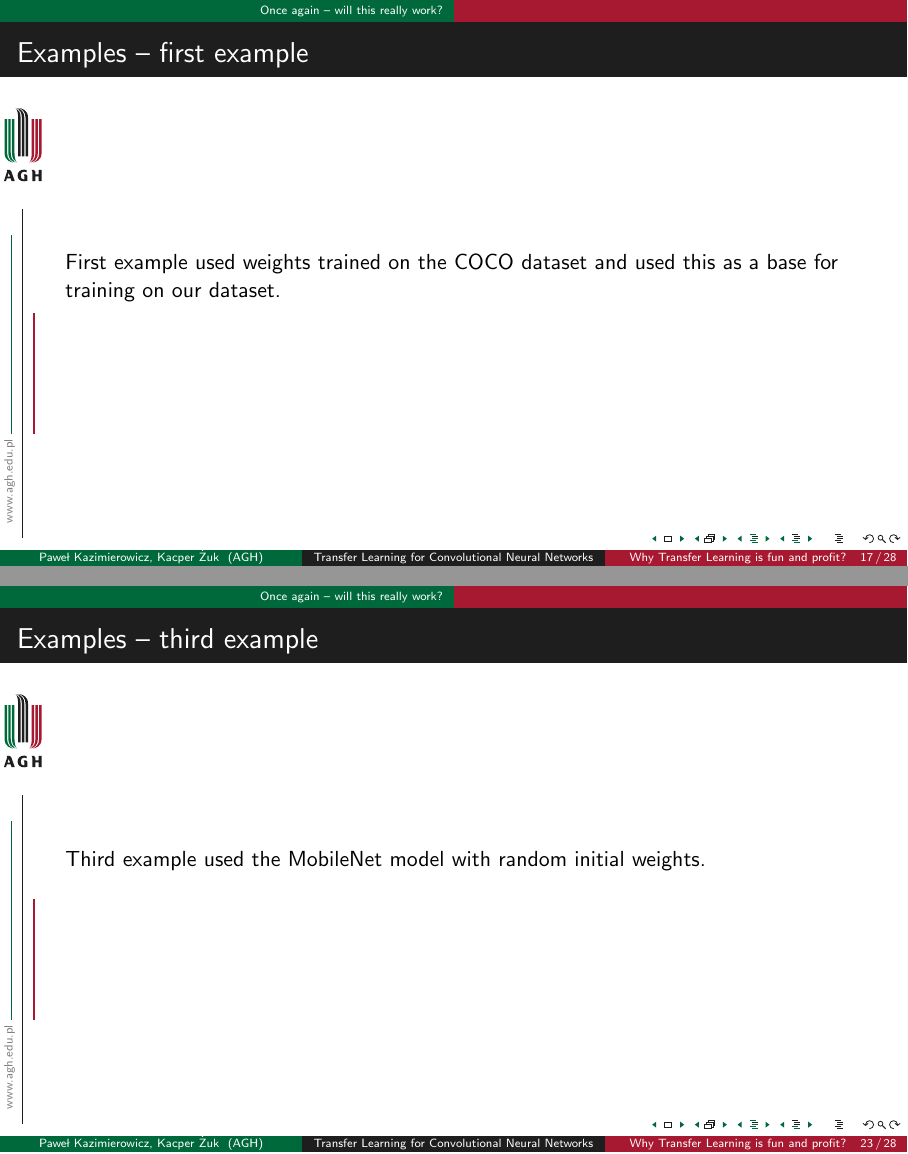
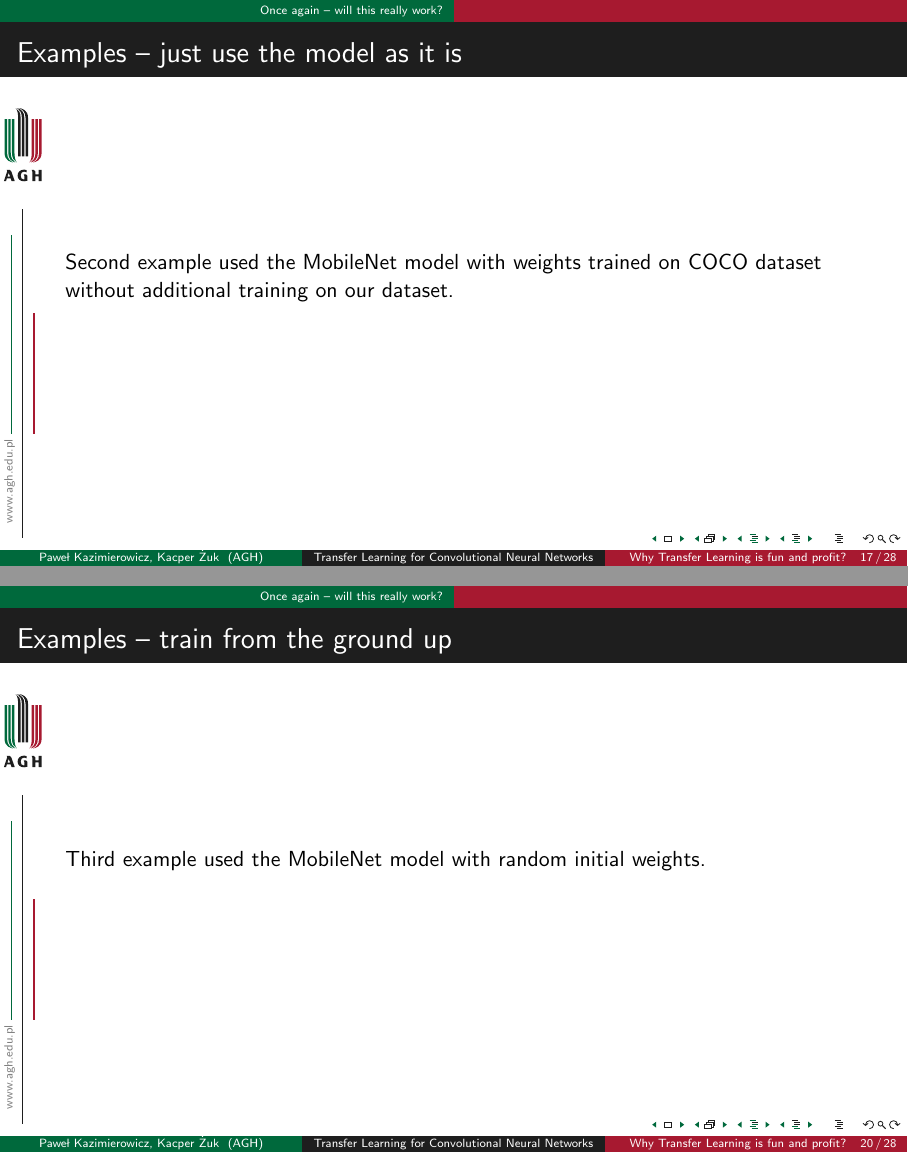
Before and after one commit to pkazimierowicz/AI_TransferLearning_Lecture, LaTeX slides (main.tex): pages 17 and 23 of 28 before the commit and pages 17 and 20 of 28 after it, joined at a grey line. Compiled offline with pdfLaTeX.

Commit message:
changed example order

```diff
--- a/main.tex
+++ b/main.tex
@@ -205,6 +206,3 @@
 		\includegraphics[scale=0.5]{images/coco-examples}
 	\end{frame}
 
-  	\begin{frame}{Examples -- first example}
-		First example used weights trained on the COCO dataset and used this as a base for training on our dataset.
-	\end{frame}
@@ -217 +209,2 @@
 
+  	\begin{frame}{Examples -- just use the model as it is}
@@ -226,7 +218,7 @@
 	\end{frame}
 
 
-  	\begin{frame}{Examples -- third example}
+  	\begin{frame}{Examples -- train from the ground up}
 		Third example used the MobileNet model with random initial weights.
 	\end{frame}
   	\begin{frame}{Examples}
```
Also changed, not shown: main.tex (19 more changed lines).
